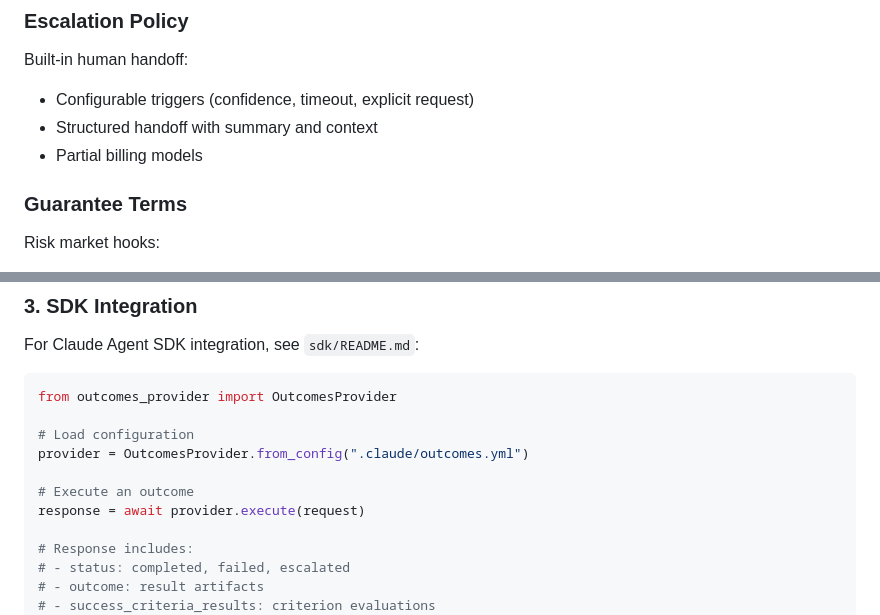
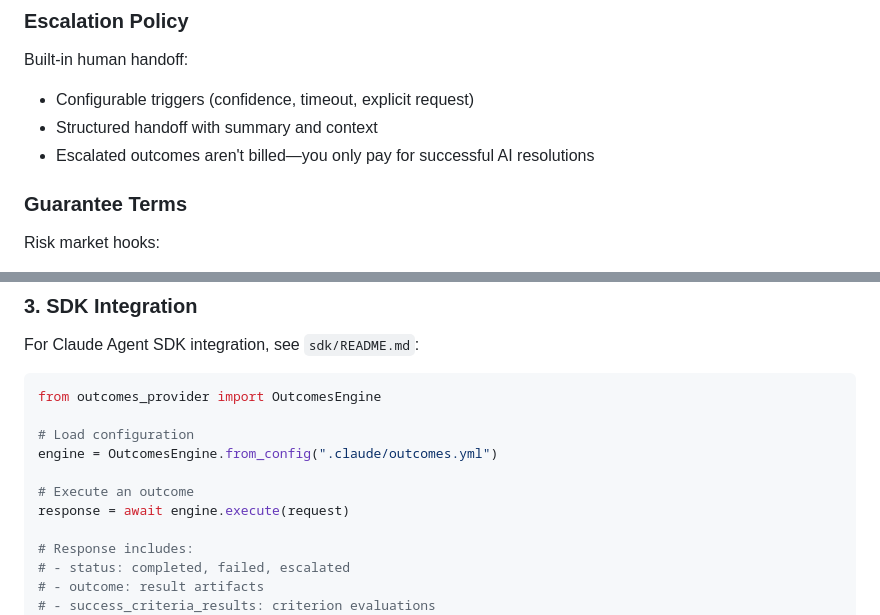
Before and after one commit to sorenlarson/outcomes-protocol, a Markdown page: README.md, 2 parts joined by grey strips. Drawn GitHub-style.

Commit message:
Fix README to match SDK and prototype
- Change OutcomesProvider to OutcomesEngine (matches SDK)
- Clarify escalated outcomes aren't billed (matches prototype docs)

Co-Authored-By: Claude Opus 4.5 <noreply@anthropic.com>

````diff
--- a/README.md
+++ b/README.md
@@ -73,7 +73,7 @@ First-class latency specification:
 Built-in human handoff:
 - Configurable triggers (confidence, timeout, explicit request)
 - Structured handoff with summary and context
-- Partial billing models
+- Escalated outcomes aren't billed—you only pay for successful AI resolutions
 
 ### Guarantee Terms
 
@@ -172,13 +172,13 @@ Review the JSON schemas in `schema/` to understand the request/response formats:
 For Claude Agent SDK integration, see `sdk/README.md`:
 
 ```python
-from outcomes_provider import OutcomesProvider
+from outcomes_provider import OutcomesEngine
 
 # Load configuration
-provider = OutcomesProvider.from_config(".claude/outcomes.yml")
+engine = OutcomesEngine.from_config(".claude/outcomes.yml")
 
 # Execute an outcome
-response = await provider.execute(request)
+response = await engine.execute(request)
 
 # Response includes:
 # - status: completed, failed, escalated
````
